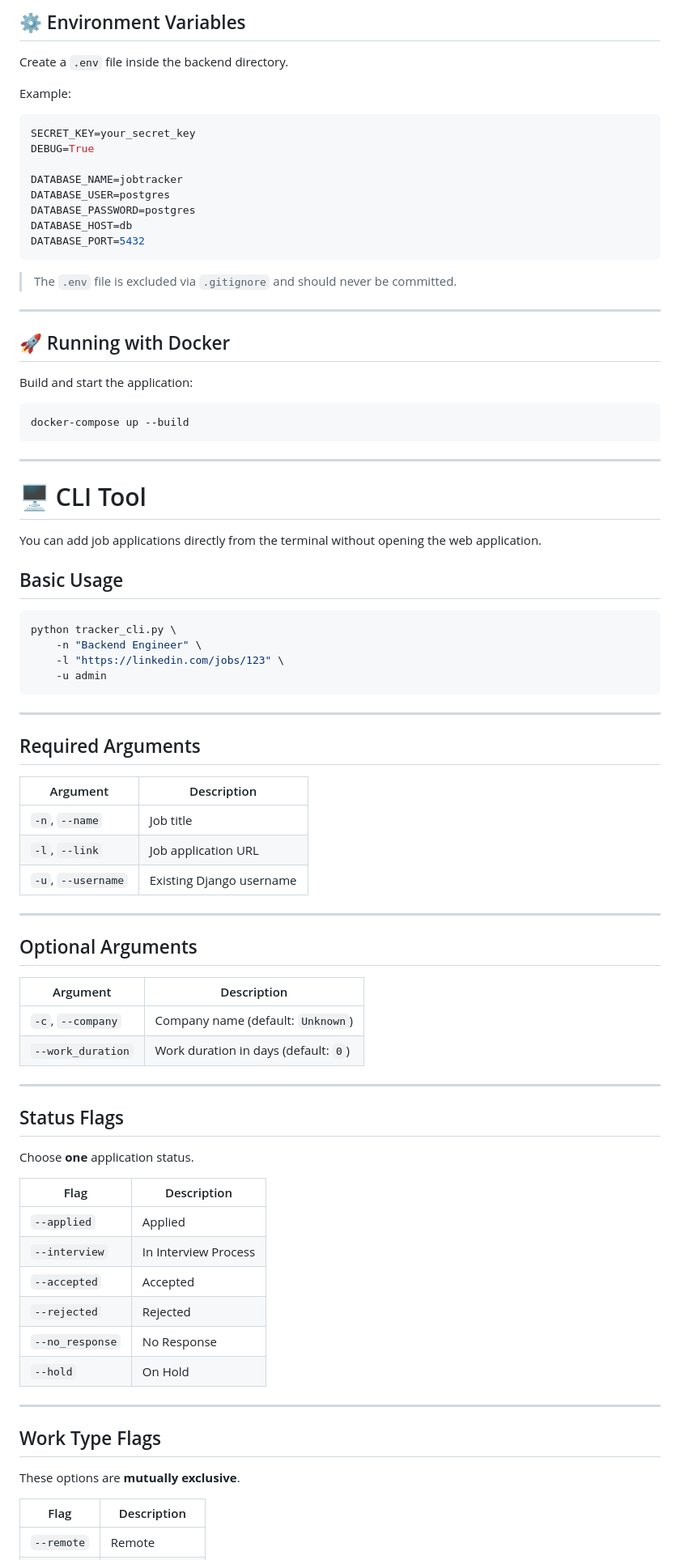
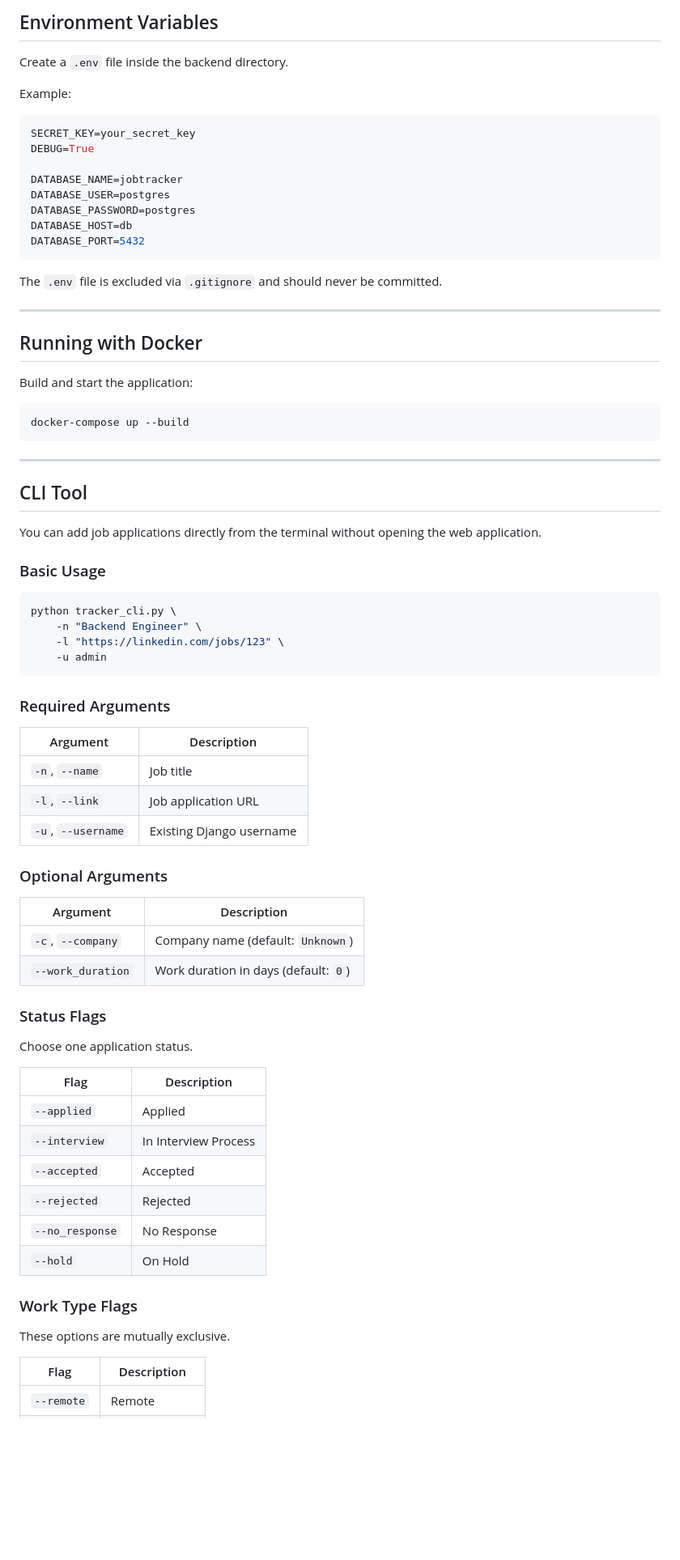
Before and after one commit to Goktug-Dal/Job-Application-Tracker, a Markdown page: README.md, the part around one of its changes. Shown at 81% size. Drawn GitHub-style; blank space fills up the shorter version.

````diff
--- a/README.md
+++ b/README.md
@@ -67,5 +120,5 @@ cd Job-Application-Tracker
 
-## ⚙️ Environment Variables
+## Environment Variables
 
 Create a `.env` file inside the backend directory.
 
@@ -82,11 +135,11 @@ DATABASE_HOST=db
 DATABASE_PORT=5432
 ```
 
-> The `.env` file is excluded via `.gitignore` and should never be committed.
+The `.env` file is excluded via `.gitignore` and should never be committed.
 
----
+---------------
 
-## 🚀 Running with Docker
+## Running with Docker
 
 Build and start the application:
 
@@ -94,13 +147,13 @@ Build and start the application:
 docker-compose up --build
 ```
 
----
+------------------------
 
-# 🖥️ CLI Tool
+## CLI Tool
 
 You can add job applications directly from the terminal without opening the web application.
 
-## Basic Usage
+### Basic Usage
 
 ```bash
 python tracker_cli.py \
@@ -109,9 +162,7 @@ python tracker_cli.py \
     -u admin
 ```
 
----
-
-## Required Arguments
+### Required Arguments
 
 | Argument | Description |
 |----------|-------------|
@@ -119,20 +170,16 @@ python tracker_cli.py \
 | `-l`, `--link` | Job application URL |
 | `-u`, `--username` | Existing Django username |
 
----
-
-## Optional Arguments
+### Optional Arguments
 
 | Argument | Description |
 |----------|-------------|
 | `-c`, `--company` | Company name (default: `Unknown`) |
 | `--work_duration` | Work duration in days (default: `0`) |
 
----
+### Status Flags
 
-## Status Flags
-
-Choose **one** application status.
+Choose one application status.
 
 | Flag | Description |
 |------|-------------|
@@ -143,11 +190,9 @@ Choose **one** application status.
 | `--no_response` | No Response |
 | `--hold` | On Hold |
 
----
+### Work Type Flags
 
-## Work Type Flags
-
-These options are **mutually exclusive**.
+These options are mutually exclusive.
 
 | Flag | Description |
 |------|-------------|
````
Also changed, not shown: other parts of README.md (+67 -16 lines).
